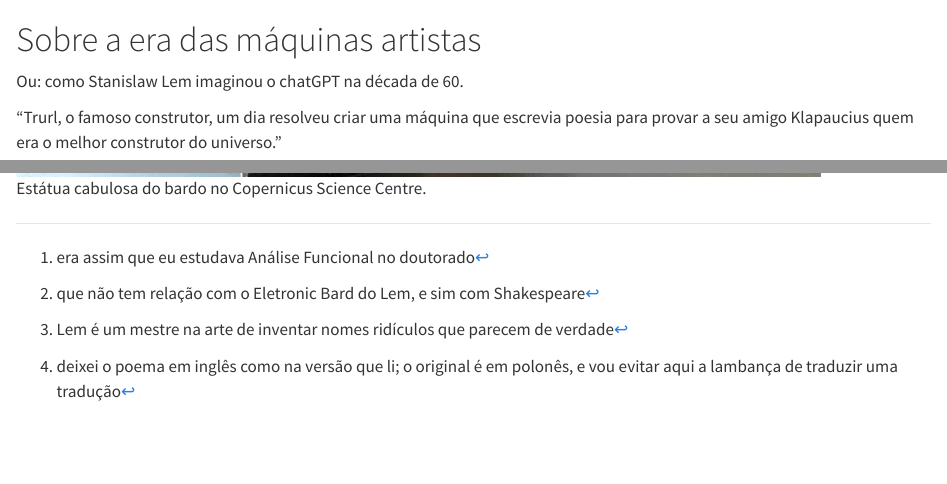
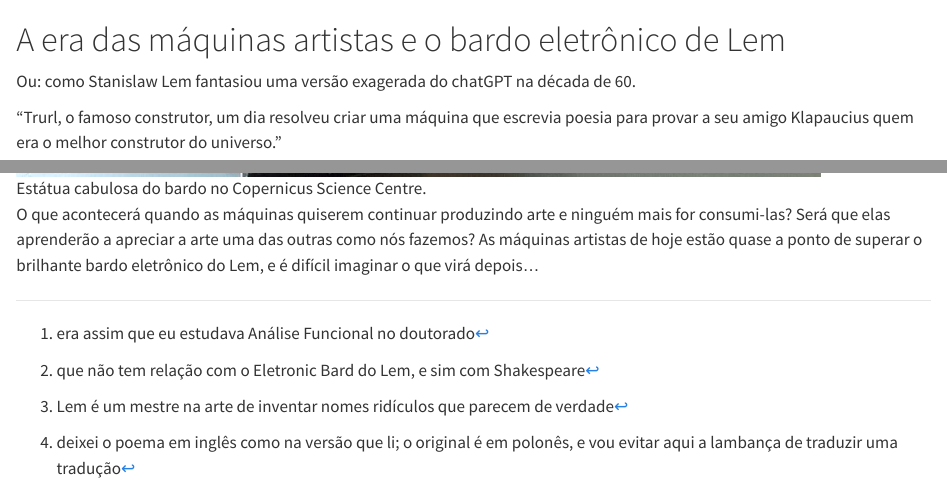
Before and after one commit to vituri/blog, a Quarto document (posts/eletronic-bard/eletronic-bard.qmd): the page in a window 1100 px wide, from its top, and a second part further down, joined at a grey line. Rendered offline with R 4.5, knitr and Pandoc in place of Quarto, with nearby package versions.

Commit message:
edit bardo eletronico

```diff
--- a/posts/eletronic-bard/eletronic-bard.qmd
+++ b/posts/eletronic-bard/eletronic-bard.qmd
@@ -1,6 +1,6 @@
-# Sobre a era das máquinas artistas
+# A era das máquinas artistas e o bardo eletrônico de Lem
 
-Ou: como Stanislaw Lem imaginou o chatGPT na década de 60.
+Ou: como Stanislaw Lem fantasiou uma versão exagerada do chatGPT na década de 60.
 
 "Trurl, o famoso construtor, um dia resolveu criar uma máquina que escrevia poesia para provar a seu amigo Klapaucius quem era o melhor construtor do universo."
 
@@ -61,3 +61,5 @@ Finalmente Trurl pôde voltar a aparecer em público.
 Algumas supernovas começaram a explodir de maneira estranha no horizonte, e havia rumores de que isso estava relacionado com poesia. De acordo com um relato, o rei que levou o bardo, movido por um estranho capricho, havia conectado o bardo a uma constelação de supergigantes, transformando cada linha de verso em uma estupenda proeminência solar: assim, o maior poeta do universo era capaz de transmitir suas criações termonucleares para todo o espaço. Mesmo que esse relato fosse verdadeiro, era distante demais para incomodar Trurl, que jurou nunca mais fazer um modelo cibernético da Musa."
 
 ![Estátua cabulosa do bardo no Copernicus Science Centre.](elektrybalt.jpg)
+
+O que acontecerá quando as máquinas quiserem continuar produzindo arte e ninguém mais for consumi-las? Será que elas aprenderão a apreciar a arte uma das outras como nós fazemos? As máquinas artistas de hoje estão quase a ponto de superar o brilhante bardo eletrônico do Lem, e é difícil imaginar o que virá depois...
```
Also changed, not shown: index.qmd (+1 -1 lines), docs/search.json, 2 other files.
